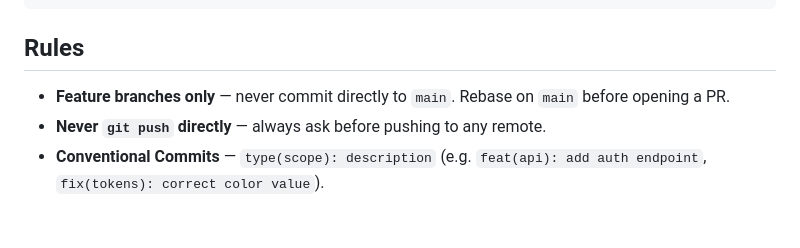
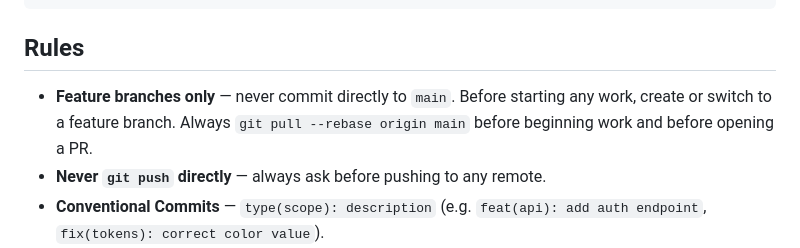
Before and after one commit to get-tmonier/vigie, a Markdown page: CLAUDE.md, the part around the change. GitHub-like rendering; blank space fills up the shorter version.

Commit message:
docs(claude): clarify branch and rebase workflow in rules

```diff
--- a/CLAUDE.md
+++ b/CLAUDE.md
@@ -56,7 +56,7 @@ bun turbo build --filter=@tmonier/landing      # build single package
 
 ## Rules
 
-- **Feature branches only** — never commit directly to `main`. Rebase on `main` before opening a PR.
+- **Feature branches only** — never commit directly to `main`. Before starting any work, create or switch to a feature branch. Always `git pull --rebase origin main` before beginning work and before opening a PR.
 - **Never `git push` directly** — always ask before pushing to any remote.
 - **Conventional Commits** — `type(scope): description` (e.g. `feat(api): add auth endpoint`, `fix(tokens): correct color value`).
 - **No AI attribution** — never add `Co-Authored-By` or any Claude/AI mention in commit messages.
```
